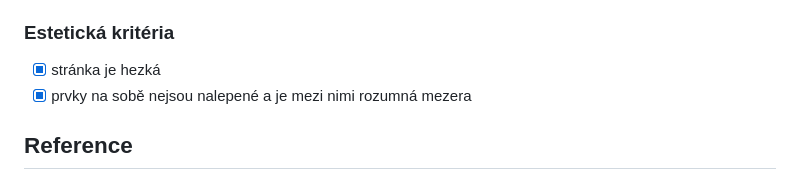
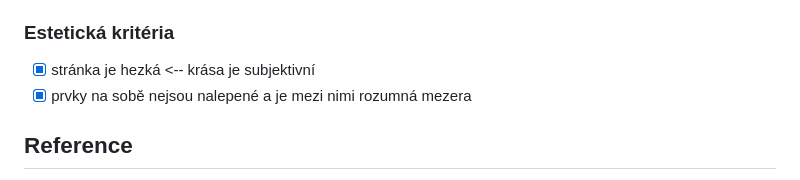
Before and after one commit to pslib-cz/2022-p1a-web-vlastni-bootstrap-steveruu, a Markdown page: README.md, the part around the change. GitHub-like rendering.

```diff
--- a/README.md
+++ b/README.md
@@ -32,7 +32,7 @@ Odkaz: https://pslib-cz.github.io/2022-p1a-web-vlastni-bootstrap-steveruu/
 * [ ] modifikovaný styl Bootstrapu (https://bootstrap.build/themes, https://bootstrap.build/app , https://mdbootstrap.com/docs/jquery/getting-started/installation-guide/ ) <-- proč?
 
 ### Estetická kritéria
-* [x] stránka je hezká
+* [x] stránka je hezká <-- krása je subjektivní
 * [x] prvky na sobě nejsou nalepené a je mezi nimi rozumná mezera
 
 ## Reference
```
